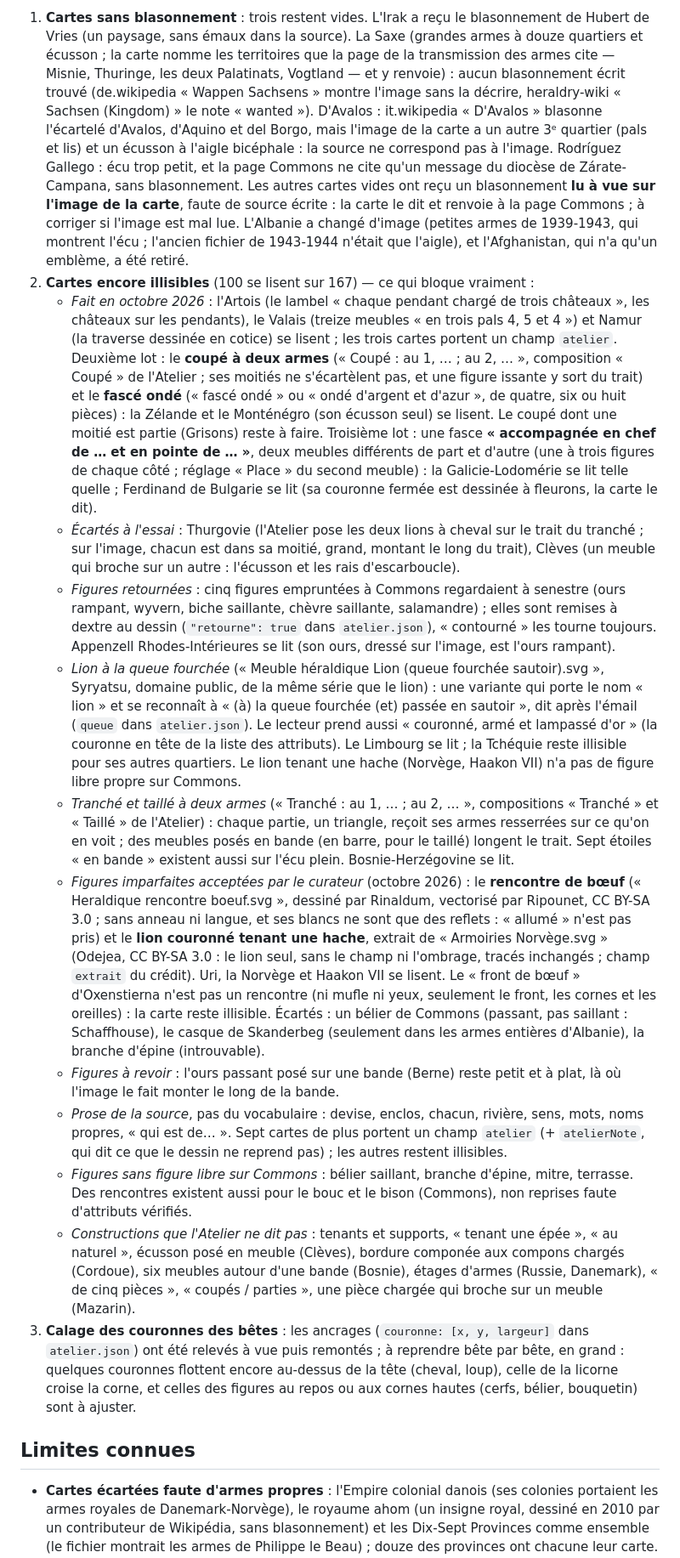
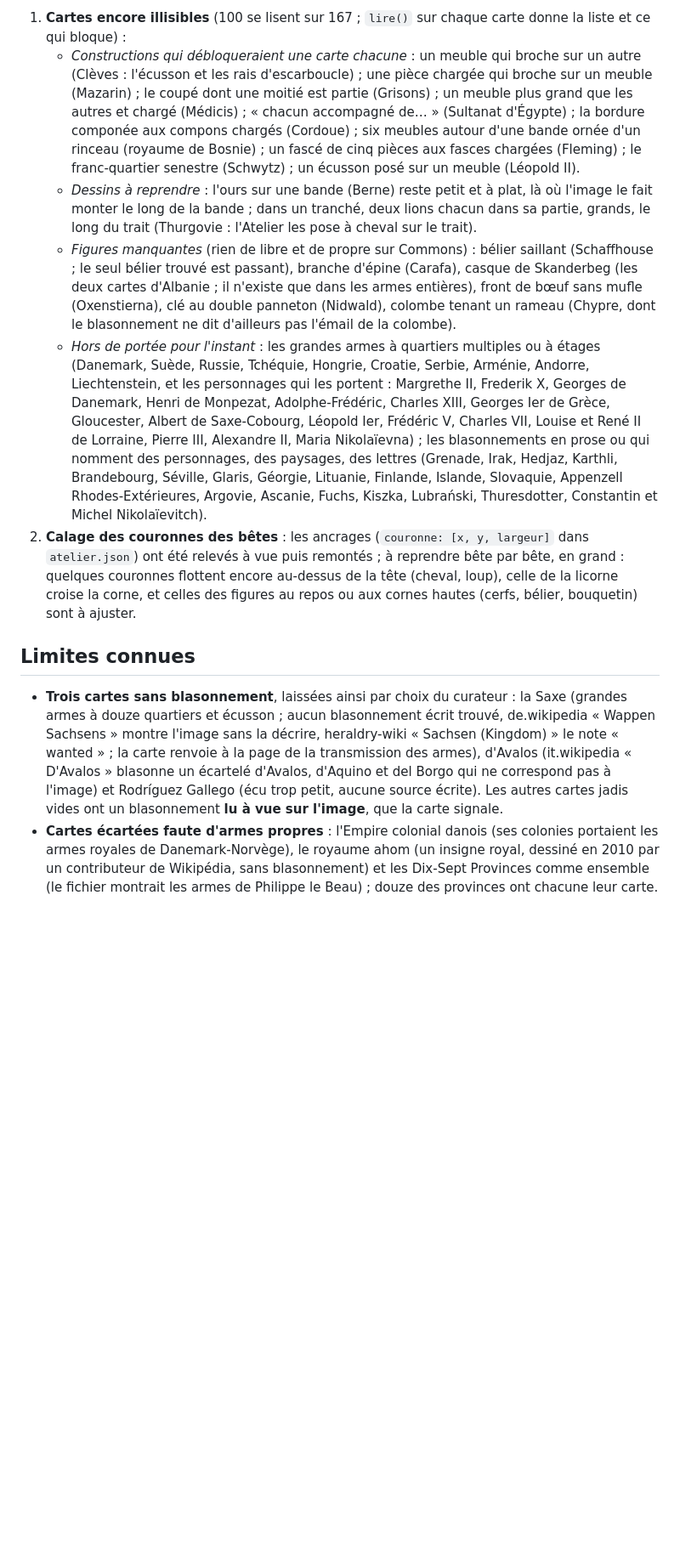
Before and after one commit to i-envy-hades/armorial, a Markdown page: README.md, the part around one of its changes. Shown at 85% size. GitHub-like rendering; blank space fills up the shorter version.

Commit message:
README : liste de travail refaite (le fait quitte la liste, cartes sans blasonnement en limites connues)
Co-Authored-By: Claude Opus 5.5 <noreply@anthropic.com>

```diff
--- a/README.md
+++ b/README.md
@@ -254,41 +266,27 @@ Reste de la liste de travail de l'Atelier (phase AA), dans l'ordre où on la rep
 
-1. **Cartes sans blasonnement** : trois restent vides. L'Irak a reçu le blasonnement de Hubert de Vries (un paysage, sans émaux dans la source). La Saxe (grandes armes à douze quartiers et
-   écusson ; la carte nomme les territoires que la page de la transmission des armes cite — Misnie, Thuringe, les deux Palatinats, Vogtland — et y renvoie) : aucun blasonnement écrit trouvé
-   (de.wikipedia « Wappen Sachsens » montre l'image sans la décrire, heraldry-wiki « Sachsen (Kingdom) » le note « wanted »). D'Avalos : it.wikipedia « D'Avalos » blasonne l'écartelé d'Avalos,
-   d'Aquino et del Borgo, mais l'image de la carte a un autre 3ᵉ quartier (pals et lis) et un écusson à l'aigle bicéphale : la source ne correspond pas à l'image. Rodríguez Gallego : écu trop petit,
-   et la page Commons ne cite qu'un message du diocèse de Zárate-Campana, sans blasonnement.
-   Les autres cartes vides ont reçu un blasonnement **lu à vue sur l'image de la carte**, faute de source écrite : la carte le dit et renvoie à la page Commons ; à corriger si l'image est mal lue.
-   L'Albanie a changé d'image (petites armes de 1939-1943, qui montrent l'écu ; l'ancien fichier de 1943-1944 n'était que l'aigle), et l'Afghanistan, qui n'a qu'un emblème, a été retiré.
-2. **Cartes encore illisibles** (100 se lisent sur 167) — ce qui bloque vraiment :
-   - *Fait en octobre 2026* : l'Artois (le lambel « chaque pendant chargé de trois châteaux », les châteaux sur les pendants), le Valais (treize meubles « en trois pals 4, 5 et 4 »)
-     et Namur (la traverse dessinée en cotice) se lisent ; les trois cartes portent un champ `atelier`. Deuxième lot : le **coupé à deux armes** (« Coupé : au 1, … ; au 2, … »,
-     composition « Coupé » de l'Atelier ; ses moitiés ne s'écartèlent pas, et une figure issante y sort du trait) et le **fascé ondé** (« fascé ondé » ou « ondé d'argent et d'azur »,
-     de quatre, six ou huit pièces) : la Zélande et le Monténégro (son écusson seul) se lisent. Le coupé dont une moitié est partie (Grisons) reste à faire.
-     Troisième lot : une fasce **« accompagnée en chef de … et en pointe de … »**, deux meubles différents de part et d'autre (une à trois figures de chaque côté ; réglage « Place » du second meuble) :
-     la Galicie-Lodomérie se lit telle quelle ; Ferdinand de Bulgarie se lit (sa couronne fermée est dessinée à fleurons, la carte le dit).
-   - *Écartés à l'essai* : Thurgovie (l'Atelier pose les deux lions à cheval sur le trait du tranché ; sur l'image, chacun est dans sa moitié, grand, montant le long du trait),
-     Clèves (un meuble qui broche sur un autre : l'écusson et les rais d'escarboucle).
-   - *Figures retournées* : cinq figures empruntées à Commons regardaient à senestre (ours rampant, wyvern, biche saillante, chèvre saillante, salamandre) ; elles sont remises à dextre
-     au dessin (`"retourne": true` dans `atelier.json`), « contourné » les tourne toujours. Appenzell Rhodes-Intérieures se lit (son ours, dressé sur l'image, est l'ours rampant).
-   - *Lion à la queue fourchée* (« Meuble héraldique Lion (queue fourchée sautoir).svg », Syryatsu, domaine public, de la même série que le lion) : une variante qui porte
-     le nom « lion » et se reconnaît à « (à) la queue fourchée (et) passée en sautoir », dit après l'émail (`queue` dans `atelier.json`). Le lecteur prend aussi « couronné, armé et lampassé d'or »
-     (la couronne en tête de la liste des attributs). Le Limbourg se lit ; la Tchéquie reste illisible pour ses autres quartiers. Le lion tenant une hache (Norvège, Haakon VII) n'a pas de figure libre propre sur Commons.
-   - *Tranché et taillé à deux armes* (« Tranché : au 1, … ; au 2, … », compositions « Tranché » et « Taillé » de l'Atelier) : chaque partie, un triangle, reçoit ses armes resserrées
-     sur ce qu'on en voit ; des meubles posés en bande (en barre, pour le taillé) longent le trait. Sept étoiles « en bande » existent aussi sur l'écu plein. Bosnie-Herzégovine se lit.
-   - *Figures imparfaites acceptées par le curateur* (octobre 2026) : le **rencontre de bœuf** (« Heraldique rencontre boeuf.svg », dessiné par Rinaldum, vectorisé par Ripounet,
-     CC BY-SA 3.0 ; sans anneau ni langue, et ses blancs ne sont que des reflets : « allumé » n'est pas pris) et le **lion couronné tenant une hache**, extrait de « Armoiries Norvège.svg »
-     (Odejea, CC BY-SA 3.0 : le lion seul, sans le champ ni l'ombrage, tracés inchangés ; champ `extrait` du crédit). Uri, la Norvège et Haakon VII se lisent. Le « front de bœuf » d'Oxenstierna
-     n'est pas un rencontre (ni mufle ni yeux, seulement le front, les cornes et les oreilles) : la carte reste illisible. Écartés : un bélier de Commons (passant, pas saillant : Schaffhouse),
-     le casque de Skanderbeg (seulement dans les armes entières d'Albanie), la branche d'épine (introuvable).
-   - *Figures à revoir* : l'ours passant posé sur une bande (Berne) reste petit et à plat,
-     là où l'image le fait monter le long de la bande.
-   - *Prose de la source*, pas du vocabulaire : devise, enclos, chacun, rivière, sens, mots, noms propres, « qui est de… ». Sept cartes de plus portent un champ `atelier` (+ `atelierNote`, qui dit ce que le dessin ne reprend pas) ; les autres restent illisibles.
-   - *Figures sans figure libre sur Commons* : bélier saillant, branche d'épine, mitre, terrasse. Des rencontres existent aussi pour le bouc et le bison (Commons), non reprises faute d'attributs vérifiés.
-   - *Constructions que l'Atelier ne dit pas* : tenants et supports, « tenant une épée », « au naturel », écusson posé en meuble (Clèves), bordure componée aux compons chargés (Cordoue), six meubles autour d'une bande (Bosnie), étages d'armes (Russie, Danemark), « de cinq pièces », « coupés / parties », une pièce chargée qui broche sur un meuble (Mazarin).
-3. **Calage des couronnes des bêtes** : les ancrages (`couronne: [x, y, largeur]` dans `atelier.json`) ont été relevés à vue puis remontés ; à reprendre bête par bête, en grand : quelques couronnes flottent encore au-dessus de la tête (cheval, loup), celle de la licorne croise la corne, et celles des figures au repos ou aux cornes hautes (cerfs, bélier, bouquetin) sont à ajuster.
+1. **Cartes encore illisibles** (100 se lisent sur 167 ; `lire()` sur chaque carte donne la liste et ce qui bloque) :
+   - *Constructions qui débloqueraient une carte chacune* : un meuble qui broche sur un autre (Clèves : l'écusson et les rais d'escarboucle) ; une pièce chargée qui broche
+     sur un meuble (Mazarin) ; le coupé dont une moitié est partie (Grisons) ; un meuble plus grand que les autres et chargé (Médicis) ; « chacun accompagné de… » (Sultanat d'Égypte) ;
+     la bordure componée aux compons chargés (Cordoue) ; six meubles autour d'une bande ornée d'un rinceau (royaume de Bosnie) ; un fascé de cinq pièces aux fasces chargées (Fleming) ;
+     le franc-quartier senestre (Schwytz) ; un écusson posé sur un meuble (Léopold II).
+   - *Dessins à reprendre* : l'ours sur une bande (Berne) reste petit et à plat, là où l'image le fait monter le long de la bande ; dans un tranché, deux lions chacun dans sa partie,
+     grands, le long du trait (Thurgovie : l'Atelier les pose à cheval sur le trait).
+   - *Figures manquantes* (rien de libre et de propre sur Commons) : bélier saillant (Schaffhouse ; le seul bélier trouvé est passant), branche d'épine (Carafa), casque de Skanderbeg
+     (les deux cartes d'Albanie ; il n'existe que dans les armes entières), front de bœuf sans mufle (Oxenstierna), clé au double panneton (Nidwald), colombe tenant un rameau (Chypre,
+     dont le blasonnement ne dit d'ailleurs pas l'émail de la colombe).
+   - *Hors de portée pour l'instant* : les grandes armes à quartiers multiples ou à étages (Danemark, Suède, Russie, Tchéquie, Hongrie, Croatie, Serbie, Arménie, Andorre, Liechtenstein,
+     et les personnages qui les portent : Margrethe II, Frederik X, Georges de Danemark, Henri de Monpezat, Adolphe-Frédéric, Charles XIII, Georges Ier de Grèce, Gloucester,
+     Albert de Saxe-Cobourg, Léopold Ier, Frédéric V, Charles VII, Louise et René II de Lorraine, Pierre III, Alexandre II, Maria Nikolaïevna) ; les blasonnements en prose ou
+     qui nomment des personnages, des paysages, des lettres (Grenade, Irak, Hedjaz, Karthli, Brandebourg, Séville, Glaris, Géorgie, Lituanie, Finlande, Islande, Slovaquie,
+     Appenzell Rhodes-Extérieures, Argovie, Ascanie, Fuchs, Kiszka, Lubrański, Thuresdotter, Constantin et Michel Nikolaïevitch).
+2. **Calage des couronnes des bêtes** : les ancrages (`couronne: [x, y, largeur]` dans `atelier.json`) ont été relevés à vue puis remontés ; à reprendre bête par bête, en grand : quelques couronnes flottent encore au-dessus de la tête (cheval, loup), celle de la licorne croise la corne, et celles des figures au repos ou aux cornes hautes (cerfs, bélier, bouquetin) sont à ajuster.
 
 ## Limites connues
 
+- **Trois cartes sans blasonnement**, laissées ainsi par choix du curateur : la Saxe (grandes armes à douze quartiers et écusson ; aucun blasonnement écrit trouvé, de.wikipedia
+  « Wappen Sachsens » montre l'image sans la décrire, heraldry-wiki « Sachsen (Kingdom) » le note « wanted » ; la carte renvoie à la page de la transmission des armes),
+  d'Avalos (it.wikipedia « D'Avalos » blasonne un écartelé d'Avalos, d'Aquino et del Borgo qui ne correspond pas à l'image) et Rodríguez Gallego (écu trop petit, aucune source écrite).
+  Les autres cartes jadis vides ont un blasonnement **lu à vue sur l'image**, que la carte signale.
 - **Cartes écartées faute d'armes propres** : l'Empire colonial danois (ses colonies portaient les armes royales de Danemark-Norvège), le royaume ahom (un insigne royal,
   dessiné en 2010 par un contributeur de Wikipédia, sans blasonnement) et les Dix-Sept Provinces comme ensemble (le fichier montrait les armes de Philippe le Beau) ; douze des provinces ont
   chacune leur carte. Le « Califat chérifien » est devenu le royaume du Hedjaz (blasonnement de Hubert de Vries, d'après les billets de 1924 ; aucune source lue ne donne d'armes au califat de 1924).
```
Also changed, not shown: other parts of README.md (+13 -1 lines).
